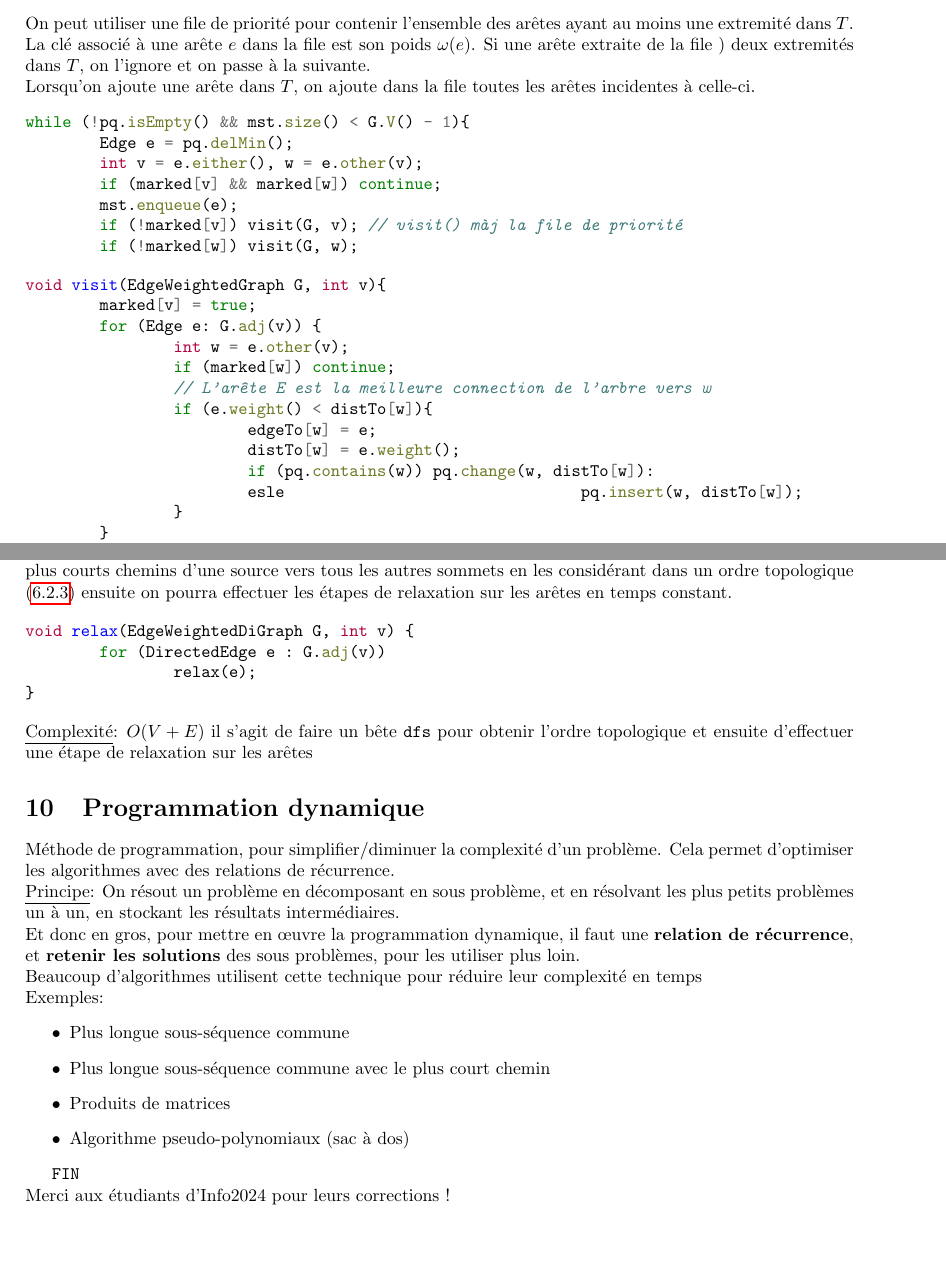
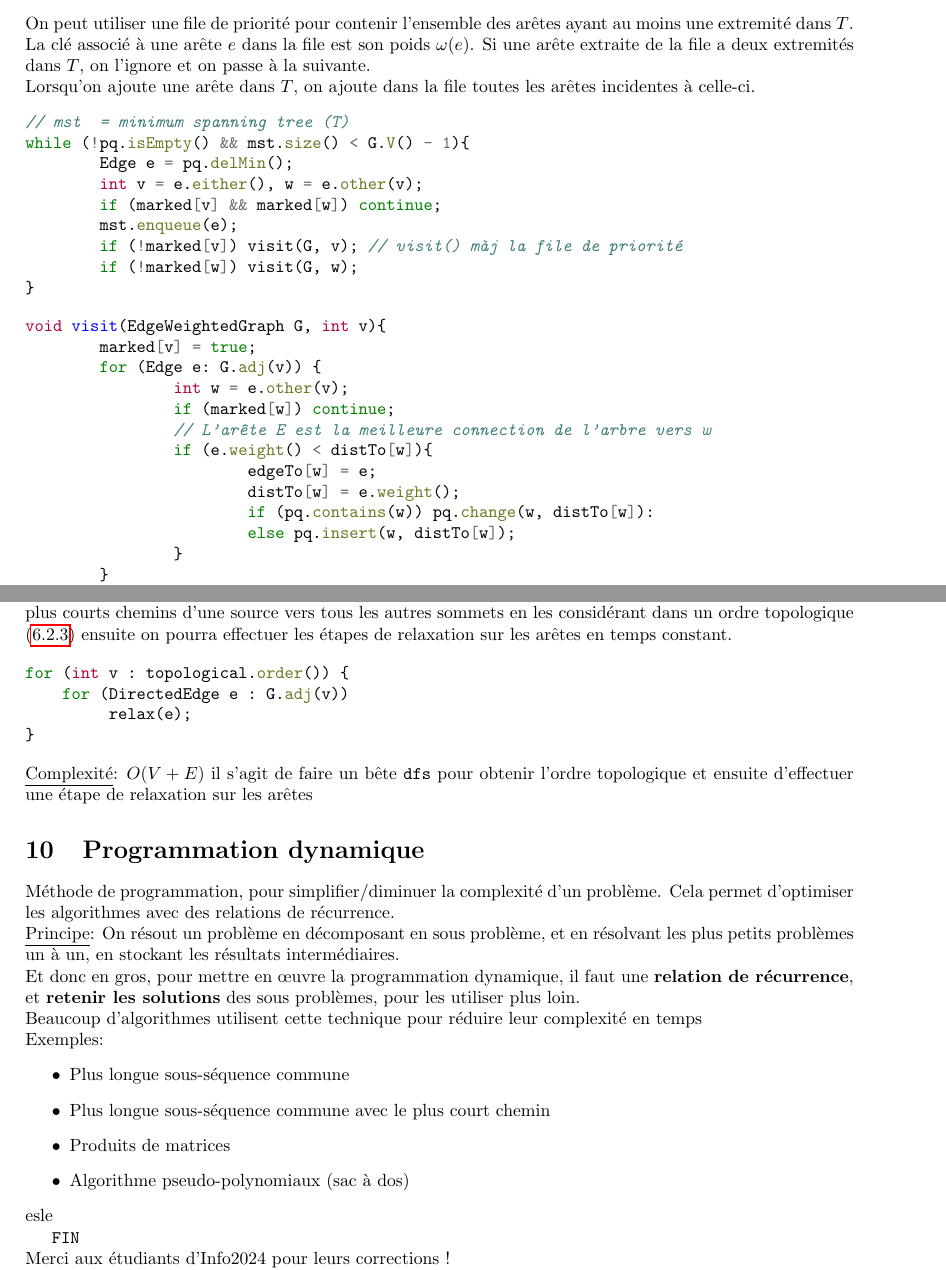
Before and after one commit to adiscepo/INFO-F-203-Synthese, a LaTeX document (Synthèse.tex): two parts of pages 13 and 15 of 15, joined at a grey line, cut so that both start at the same text, the shorter picture padded with empty space. Compiled offline with pdfLaTeX; a LaTeX package or settings file that is missing is left out.

Commit message:
Fix typo et Dijkstra dans DAG corrigé

```diff
--- a/Synthèse.tex
+++ b/Synthèse.tex
@@ -621,9 +621,10 @@ Comme Kruskal, il cherche à trouver l'arbre couvrant de poids minimum. C'est é
 \item Ajouter $T$ à l'arête de poids minimum parmis toutes les arêtes ayant exactement une extremité dans $T$.
 \item Répéter l'opération précédente jusqu'à ce que $T$ contienne  $V - 1$ arêtes.
 \end{enumerate}
-On peut utiliser une file de priorité pour contenir l'ensemble des arêtes ayant au moins une extremité dans $T$.  La clé associé à une arête $e$ dans la file est son poids $\omega(e)$. Si une arête extraite de la file ) deux extremités dans $T$, on l'ignore et on passe à la suivante.
+On peut utiliser une file de priorité pour contenir l'ensemble des arêtes ayant au moins une extremité dans $T$.  La clé associé à une arête $e$ dans la file est son poids $\omega(e)$. Si une arête extraite de la file a deux extremités dans $T$, on l'ignore et on passe à la suivante.
 \\Lorsqu'on ajoute une arête dans $T$, on ajoute dans la file toutes les arêtes incidentes à celle-ci.
 \begin{minted}{java}
+// mst  = minimum spanning tree (T)
 while (!pq.isEmpty() && mst.size() < G.V() - 1){
 	Edge e = pq.delMin();
 	int v = e.either(), w = e.other(v);
@@ -645,7 +647,7 @@ void visit(EdgeWeightedGraph G, int v){
 			edgeTo[w] = e;
 			distTo[w] = e.weight();
 			if (pq.contains(w)) pq.change(w, distTo[w]):
-			esle				pq.insert(w, distTo[w]);
+			else pq.insert(w, distTo[w]);
 		}
 	}
 }
@@ -737,9 +739,9 @@ void relax(DirectedEdge e){
 Grâce à l'absence de cycles, l'on peut éviter d'utiliser une structure de file de priorité. On peut trouver les plus courts chemins d'une source vers tous les autres sommets en les considérant dans un ordre topologique (\ref{topo}) ensuite on pourra effectuer les étapes de relaxation sur les arêtes en temps constant.
 
 \begin{minted}{java}
-void relax(EdgeWeightedDiGraph G, int v) {
-	for (DirectedEdge e : G.adj(v))
-		relax(e);
+for (int v : topological.order()) {
+    for (DirectedEdge e : G.adj(v))
+	 relax(e);
 }
 \end{minted}
 \underline{Complexité}: $O(V + E)$ il s'agit de faire un bête \verb|dfs| pour obtenir l'ordre topologique et ensuite d'effectuer une étape de relaxation sur les arêtes
@@ -754,7 +756,7 @@ Méthode de programmation, pour simplifier/diminuer la complexité d’un probl
 \item Plus longue sous-séquence commune avec le plus court chemin
 \item Produits de matrices
 \item Algorithme pseudo-polynomiaux (sac à dos)
-\end{itemize}
+\end{itemize}esle
 
 \verb|FIN|\\
 Merci aux étudiants d'Info2024 pour leurs corrections !
```
Also changed, not shown: Synthèse.pdf, Synthèse.tex (1 more changed lines), 9 other files.
